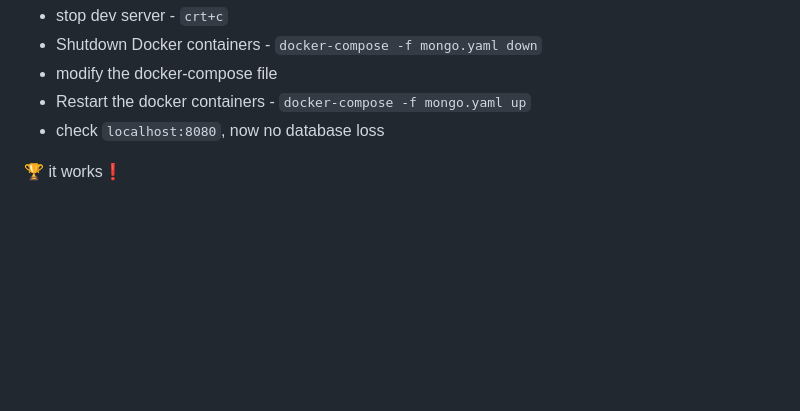
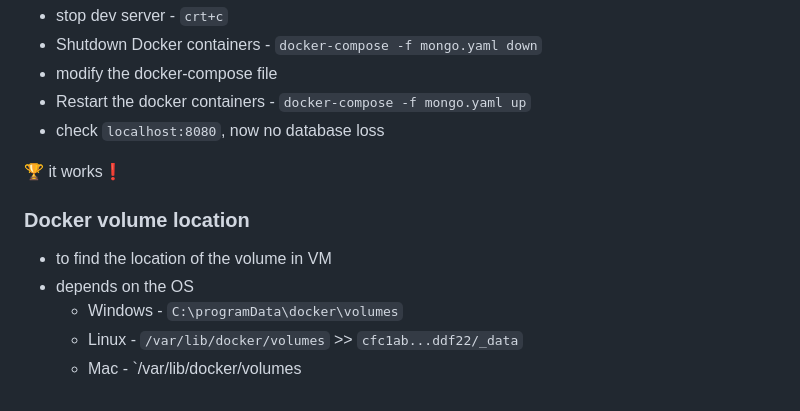
Before and after one commit to PJDEVEX/first-docker-app, a Markdown page: docker-notes.md, the part around the change. Rendered like a GitHub page; blank space fills up the shorter version.

Commit message:
Docs: upcate notes

```diff
--- a/docker-notes.md
+++ b/docker-notes.md
@@ -950,6 +950,11 @@ __:exclamation: All the date in `mongo-data` now replcated in `/data/db` at the
 - Restart the docker containers - `docker-compose -f mongo.yaml up`
 - check `localhost:8080`, now no database loss
 
+:trophy: it works:exclamation:
 
-
-:trophy: it works:exclamation:
+### Docker volume location
+- to find the location of the volume in VM
+- depends on the OS
+    - Windows - `C:\programData\docker\volumes`
+    - Linux - `/var/lib/docker/volumes` >> `cfc1ab...ddf22/_data`
+    - Mac - `/var/lib/docker/volumes
```
